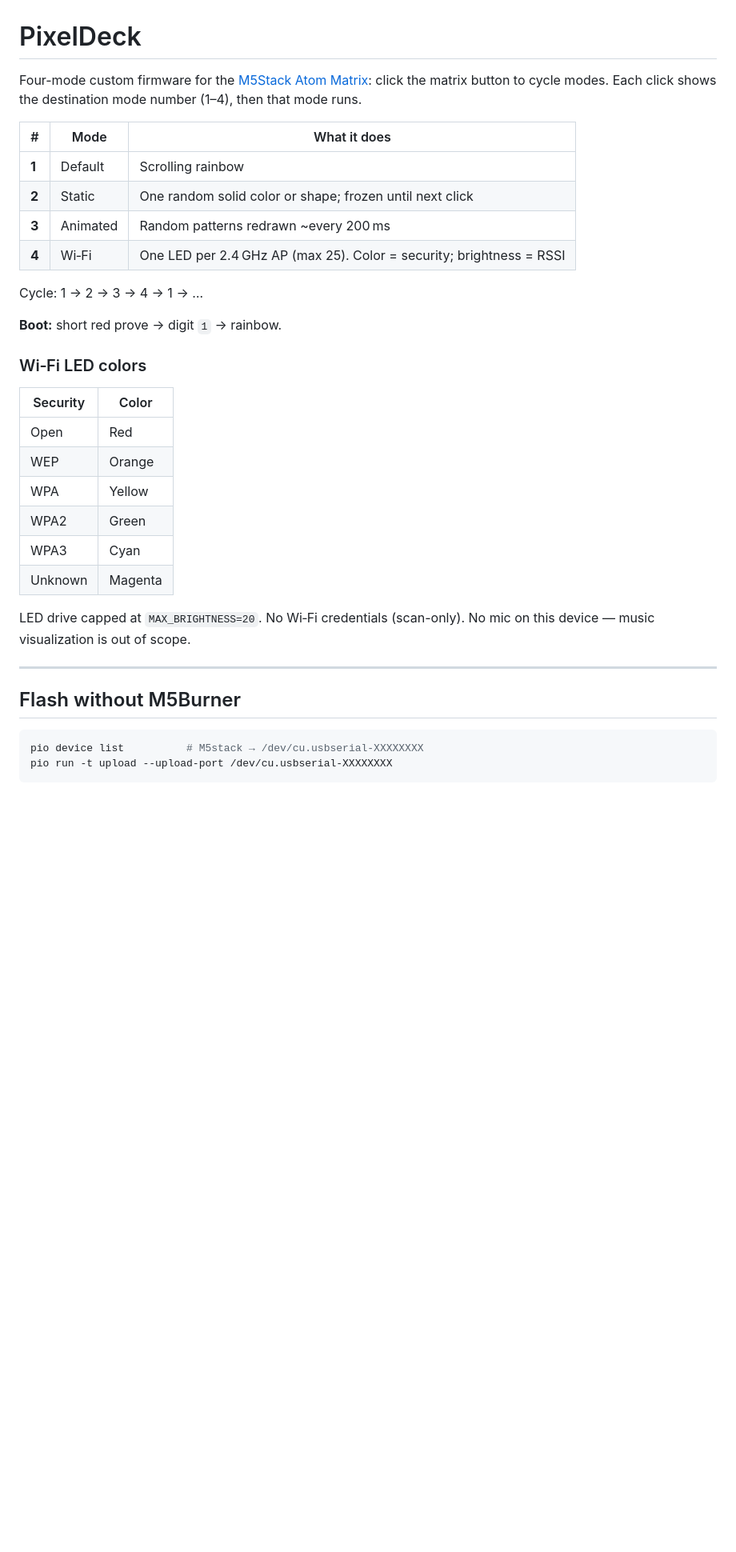
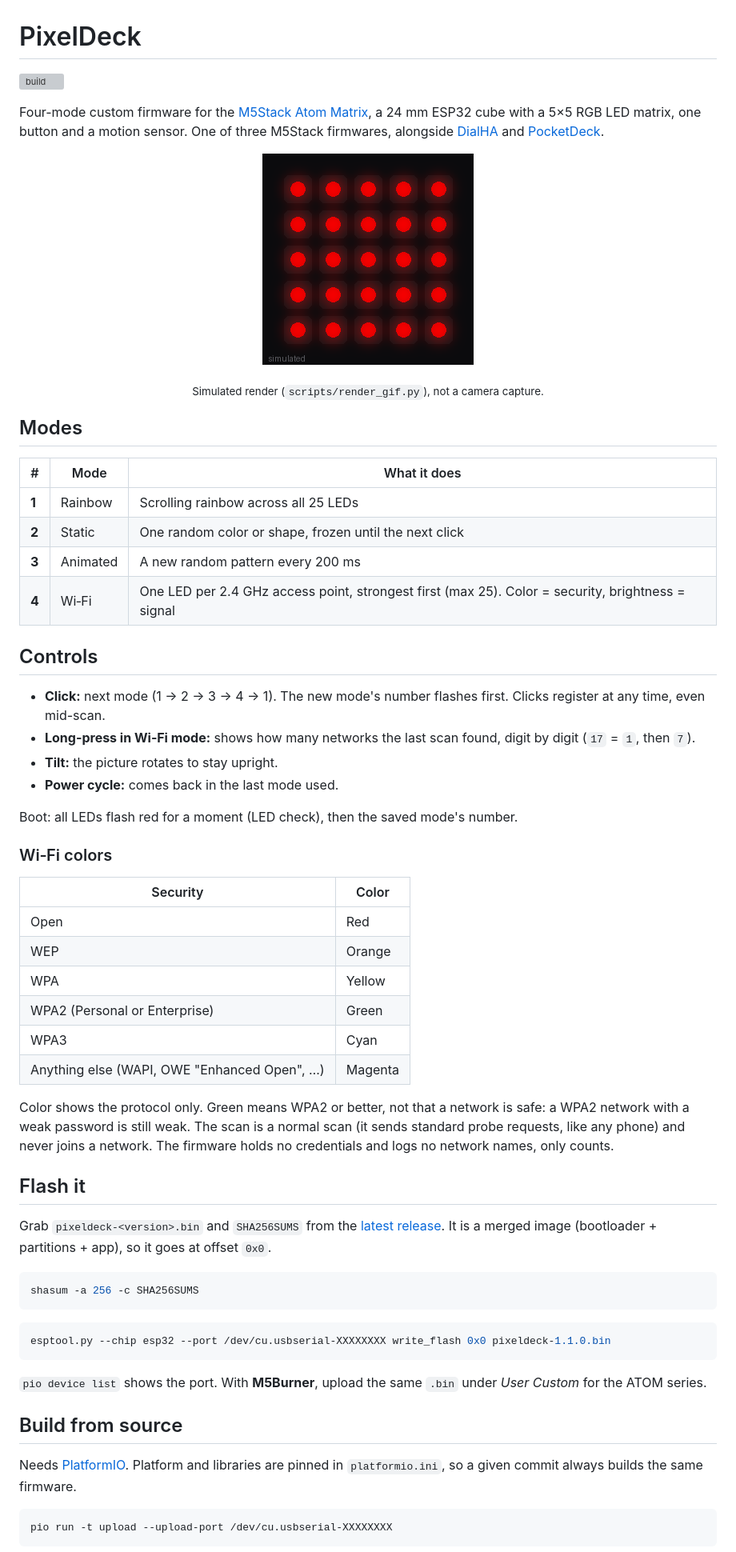
Before and after one commit to atahan99/PixelDeck, a Markdown page: README.md, the part around one of its changes. Shown at 80% size. GitHub-like rendering; pictures changed too: docs/images/modes.gif (added); blank space fills up the shorter version; grey boxes are pictures that could not be loaded.

````diff
--- a/README.md
+++ b/README.md
@@ -1,37 +1,74 @@
 # PixelDeck
 
-Four-mode custom firmware for the [M5Stack Atom Matrix](https://docs.m5stack.com/en/core/ATOM%20Matrix): click the matrix button to cycle modes. Each click shows the destination mode number (1–4), then that mode runs.
+[![build](https://github.com/atahan99/PixelDeck/actions/workflows/build.yml/badge.svg)](https://github.com/atahan99/PixelDeck/actions/workflows/build.yml)
+
+Four-mode custom firmware for the
+[M5Stack Atom Matrix](https://docs.m5stack.com/en/core/ATOM%20Matrix), a 24 mm
+ESP32 cube with a 5×5 RGB LED matrix, one button and a motion sensor. One of
+three M5Stack firmwares, alongside [DialHA](https://github.com/atahan99/DialHA)
+and [PocketDeck](https://github.com/atahan99/PocketDeck).
+
+<p align="center"><img src="docs/images/modes.gif" alt="PixelDeck modes: boot, rainbow, static, animated, Wi-Fi scan and AP count (simulated render)" width="264"></p>
+<p align="center"><sub>Simulated render (<code>scripts/render_gif.py</code>), not a camera capture.</sub></p>
+
+## Modes
 
 | # | Mode | What it does |
 |---|------|--------------|
-| **1** | Default | Scrolling rainbow |
-| **2** | Static | One random solid color or shape; frozen until next click |
-| **3** | Animated | Random patterns redrawn ~every 200 ms |
-| **4** | Wi‑Fi | One LED per 2.4 GHz AP (max 25). Color = security; brightness = RSSI |
+| **1** | Rainbow | Scrolling rainbow across all 25 LEDs |
+| **2** | Static | One random color or shape, frozen until the next click |
+| **3** | Animated | A new random pattern every 200 ms |
+| **4** | Wi‑Fi | One LED per 2.4 GHz access point, strongest first (max 25). Color = security, brightness = signal |
 
-Cycle: 1 → 2 → 3 → 4 → 1 → …
+## Controls
 
-**Boot:** short red prove → digit `1` → rainbow.
+- **Click:** next mode (1 → 2 → 3 → 4 → 1). The new mode's number flashes first. Clicks register at any time, even mid-scan.
+- **Long-press in Wi‑Fi mode:** shows how many networks the last scan found, digit by digit (`17` = `1`, then `7`).
+- **Tilt:** the picture rotates to stay upright.
+- **Power cycle:** comes back in the last mode used.
 
-### Wi‑Fi LED colors
+Boot: all LEDs flash red for a moment (LED check), then the saved mode's number.
+
+### Wi‑Fi colors
 
 | Security | Color |
 |----------|-------|
 | Open | Red |
 | WEP | Orange |
 | WPA | Yellow |
-| WPA2 | Green |
+| WPA2 (Personal or Enterprise) | Green |
 | WPA3 | Cyan |
-| Unknown | Magenta |
+| Anything else (WAPI, OWE "Enhanced Open", …) | Magenta |
 
-LED drive capped at `MAX_BRIGHTNESS=20`. No Wi‑Fi credentials (scan-only). No mic on this device — music visualization is out of scope.
+Color shows the protocol only. Green means WPA2 or better, not that a network is
+safe: a WPA2 network with a weak password is still weak. The scan is a normal
+scan (it sends standard probe requests, like any phone) and never joins a
+network. The firmware holds no credentials and logs no network names, only
+counts.
 
----
+## Flash it
 
-## Flash without M5Burner
+Grab `pixeldeck-<version>.bin` and `SHA256SUMS` from the
+[latest release](https://github.com/atahan99/PixelDeck/releases/latest). It is a
+merged image (bootloader + partitions + app), so it goes at offset `0x0`.
 
 ```bash
-pio device list          # M5stack → /dev/cu.usbserial-XXXXXXXX
+shasum -a 256 -c SHA256SUMS
+```
+
+```bash
+esptool.py --chip esp32 --port /dev/cu.usbserial-XXXXXXXX write_flash 0x0 pixeldeck-1.1.0.bin
+```
+
+`pio device list` shows the port. With **M5Burner**, upload the same `.bin`
+under *User Custom* for the ATOM series.
+
+## Build from source
+
+Needs [PlatformIO](https://platformio.org/). Platform and libraries are pinned in
+`platformio.ini`, so a given commit always builds the same firmware.
+
+```bash
 pio run -t upload --upload-port /dev/cu.usbserial-XXXXXXXX
 ```
 
````
Also changed, not shown: other parts of README.md (+47 -11 lines), THIRD-PARTY.md (added, +22 -0 lines), 3 other files.
